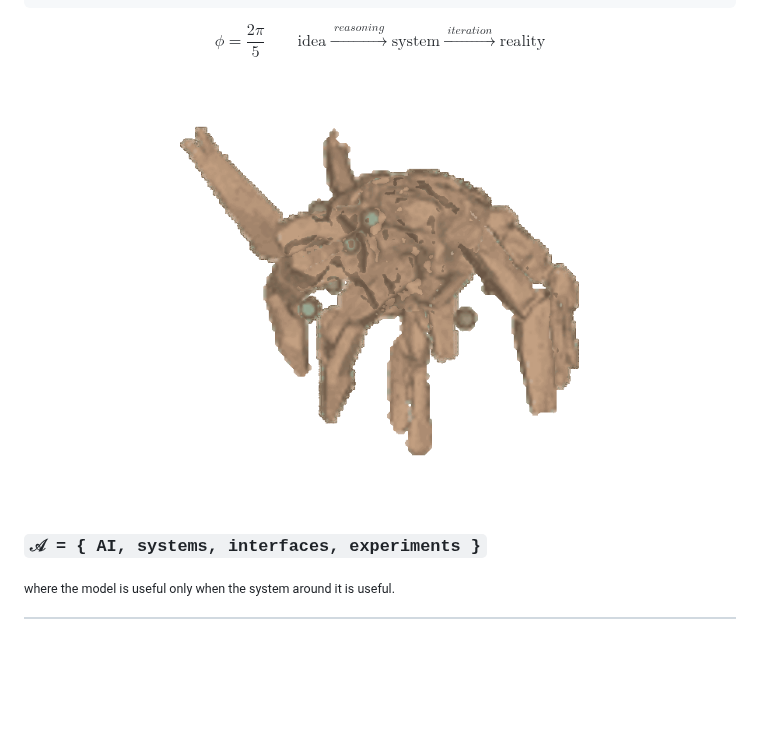
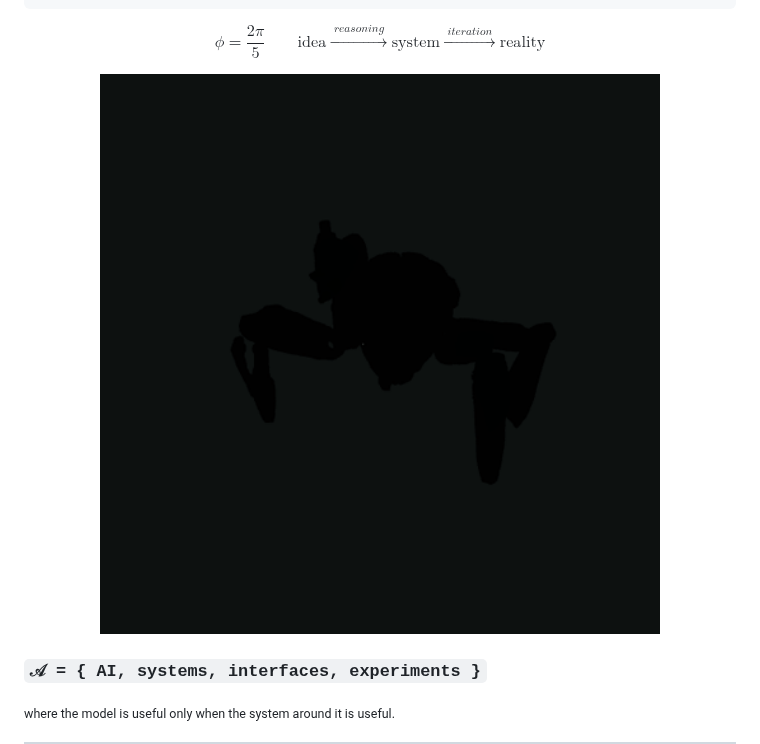
Before and after one commit to Aravindh-dev12/Aravindh-dev12, a Markdown page: README.md, the part around the change. GitHub-like rendering; pictures changed too: assets/rocky-readme-live.gif (added); blank space fills up the shorter version.

Commit message:
Show original Rocky 3D model inside README

```diff
--- a/README.md
+++ b/README.md
@@ -16,7 +16,7 @@ $$
 <div align="center">
 
 <a href="https://raw.githack.com/Aravindh-dev12/Aravindh-dev12/18296e1e66b00159f35b9d5ccce1c67b577910f0/rocky-model-viewer/index.html" target="_blank" rel="noreferrer">
-<img src="./assets/rocky-readme-clean-v4.png" width="700" alt="Rocky — realistic articulated 3D model" />
+<img src="./assets/rocky-readme-live.gif" width="700" alt="Rocky — original articulated 3D model" />
 </a>
 
 </div>
```
